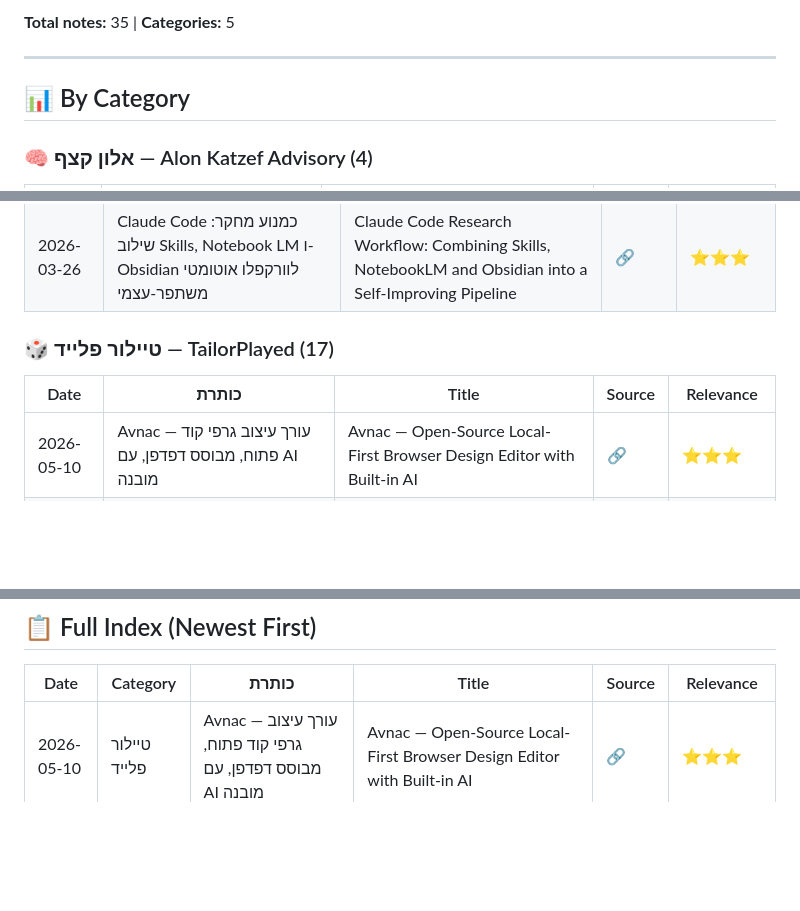
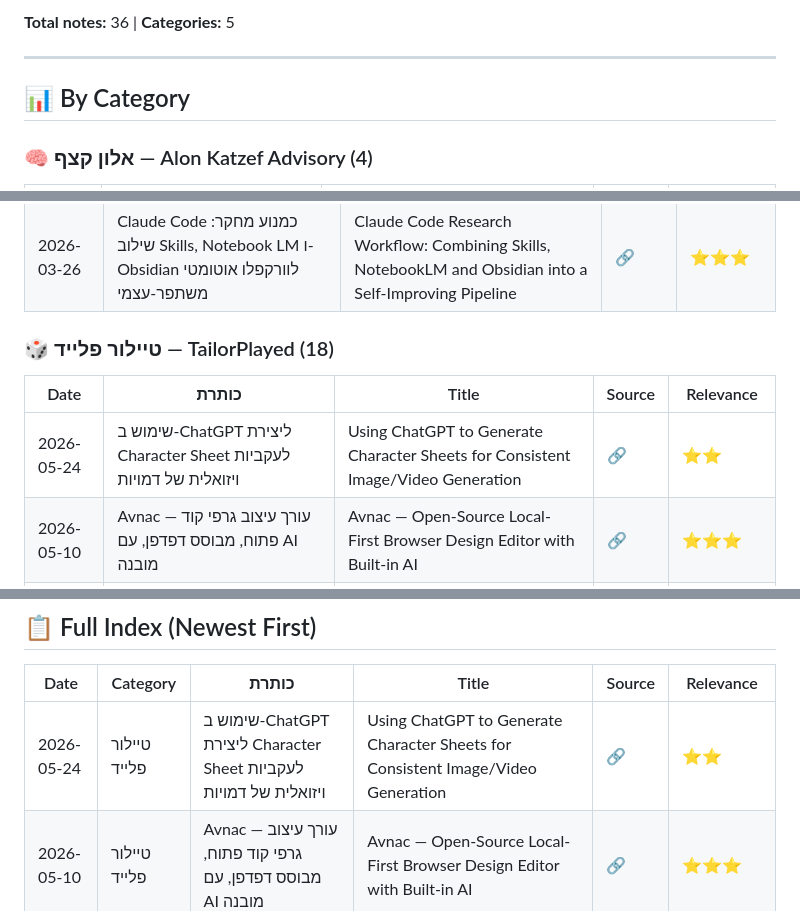
Before and after one commit to dartaryan/tiktok-knowledge, a Markdown page: README.md, 3 parts joined by grey strips. Rendered like a GitHub page; blank space fills up the shorter version.

Commit message:
✏️ Update: Update index

```diff
--- a/README.md
+++ b/README.md
@@ -5,5 +5,5 @@
 
-**Total notes:** 35 | **Categories:** 5
+**Total notes:** 36 | **Categories:** 5
 
 ---
 
@@ -25,10 +25,11 @@
 | 2026-05-09 | מסגרת 'מיפוי כוונות' לאוטומציה של תהליכי עבודה עם AI | Intent Mapping Framework for AI-Driven Workflow Automation | [🔗](https://vt.tiktok.com/ZS97uwx9G) | ⭐⭐⭐ |
 | 2026-03-26 | Claude Code כמנוע מחקר: שילוב Skills, Notebook LM ו-Obsidian לוורקפלו אוטומטי משתפר-עצמי | Claude Code Research Workflow: Combining Skills, NotebookLM and Obsidian into a Self-Improving Pipeline | [🔗](https://vt.tiktok.com/ZSumoAT6M/) | ⭐⭐⭐ |
 
-### 🎲 טיילור פלייד — TailorPlayed (17)
+### 🎲 טיילור פלייד — TailorPlayed (18)
 
 | Date | כותרת | Title | Source | Relevance |
 |------|-------|-------|--------|-----------|
+| 2026-05-24 | שימוש ב-ChatGPT ליצירת Character Sheet לעקביות ויזואלית של דמויות | Using ChatGPT to Generate Character Sheets for Consistent Image/Video Generation | [🔗](https://www.instagram.com/reel/DYpWMReoinn/?igsh=MWVvdmx2eHZyajU1cw==) | ⭐⭐ |
 | 2026-05-10 | Avnac — עורך עיצוב גרפי קוד פתוח, מבוסס דפדפן, עם AI מובנה | Avnac — Open-Source Local-First Browser Design Editor with Built-in AI | [🔗](https://vt.tiktok.com/ZS9vDBSBe) | ⭐⭐⭐ |
 | 2026-04-29 | Open Design — חלופה קוד-פתוח מקומית ל-Claude Design של Anthropic | Open Design — Local-First Open-Source Alternative to Anthropic's Claude Design | [🔗](https://vt.tiktok.com/ZS9Uud3FN) | ⭐⭐⭐ |
 | 2026-04-24 | פסיכולוגיית מיתוג: אפקט הבהירות הקוגניטיבית ומדוע מסר פשוט בונה אמון | Brand Psychology: Cognitive Fluency Effect and Why Simple Messaging Builds Trust | [🔗](https://vt.tiktok.com/ZS92VrYsF) | ⭐⭐ |
@@ -76,6 +77,7 @@
 
 | Date | Category | כותרת | Title | Source | Relevance |
 |------|----------|-------|-------|--------|-----------|
+| 2026-05-24 | טיילור פלייד | שימוש ב-ChatGPT ליצירת Character Sheet לעקביות ויזואלית של דמויות | Using ChatGPT to Generate Character Sheets for Consistent Image/Video Generation | [🔗](https://www.instagram.com/reel/DYpWMReoinn/?igsh=MWVvdmx2eHZyajU1cw==) | ⭐⭐ |
 | 2026-05-10 | טיילור פלייד | Avnac — עורך עיצוב גרפי קוד פתוח, מבוסס דפדפן, עם AI מובנה | Avnac — Open-Source Local-First Browser Design Editor with Built-in AI | [🔗](https://vt.tiktok.com/ZS9vDBSBe) | ⭐⭐⭐ |
 | 2026-05-09 | שלהבת | מסגרת 'מיפוי כוונות' לאוטומציה של תהליכי עבודה עם AI | Intent Mapping Framework for AI-Driven Workflow Automation | [🔗](https://vt.tiktok.com/ZS97uwx9G) | ⭐⭐⭐ |
 | 2026-05-09 | אחר | Brick.Space — גלריית אנימציות אינטרנטיות חינמיות לשימוש, התאמה והורדה | Brick.Space — Free Community-Built Animation Gallery with Customization and Download | [🔗](https://vt.tiktok.com/ZS971du2r) | ⭐⭐ |
```
Also changed, not shown: other parts of README.md (+1 -1 lines).
